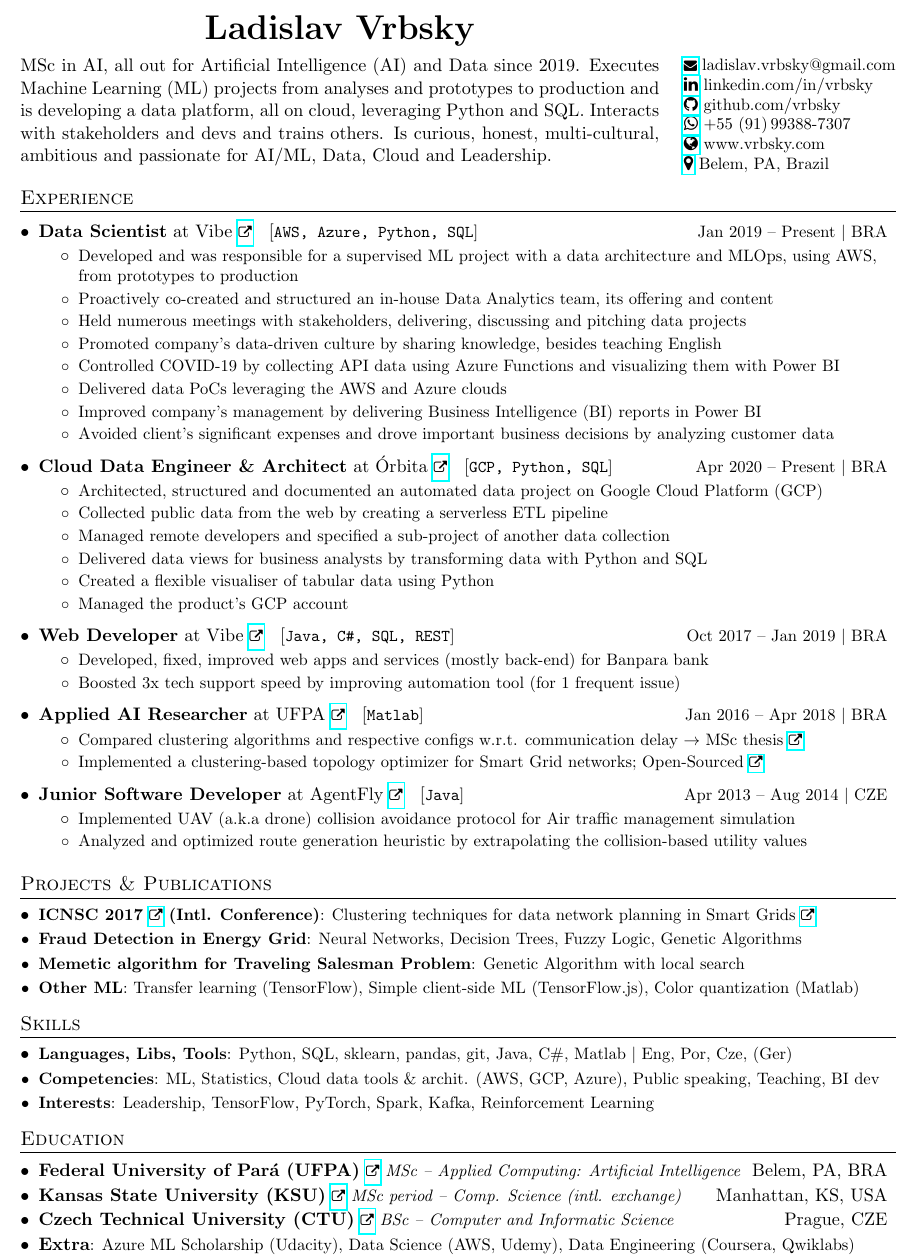
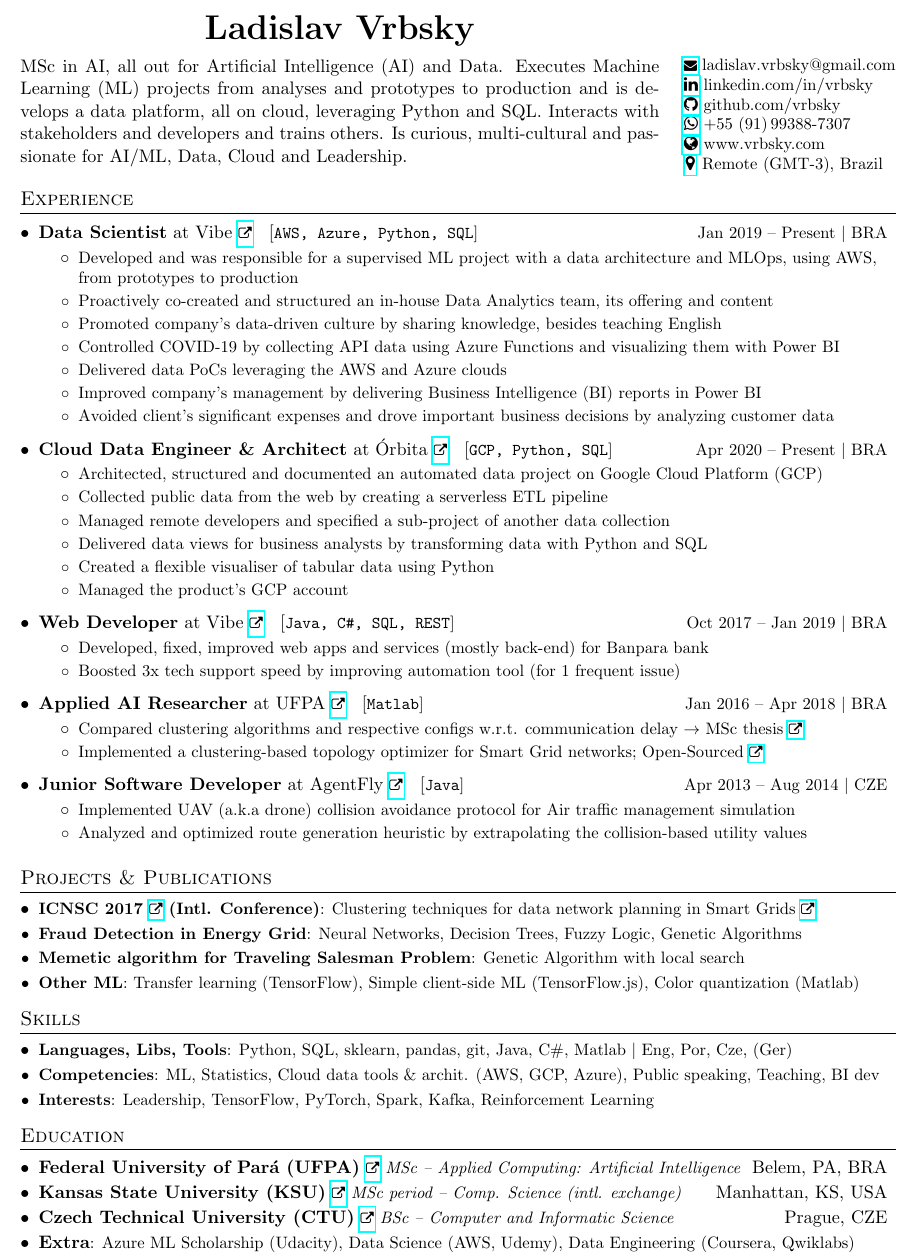
Before and after one commit to vrbsky/resume-en, a LaTeX CV (Vrbsky_resume.tex): part of the page, cut so that both start at the same text. Compiled offline with pdfLaTeX.

Commit message:
updated heading, remote location, experience record, thumbnail, removed unused files

```diff
--- a/Vrbsky_resume.tex
+++ b/Vrbsky_resume.tex
@@ -216,11 +216,11 @@ Dec\fi~\number\year}
 \newcommand{\mytitle}{\textbf{{\huge \foreignlanguage{czech}{Ladislav Vrbsky}}}}
 \newcommand{\intro}{%\twoRowCell{%
 %Passionate for Artificial Intelligence and Software Engineering. Seeking}{challenging projects, preferably in an English-speaking environment.
-MSc in AI, all out for Artificial Intelligence (AI) and Data since 2019.
-Executes Machine Learning (ML) projects from analyses and prototypes to production and is developing a data platform, all on cloud, leveraging Python and SQL.
+MSc in AI, all out for Artificial Intelligence (AI) and Data. Executes Machine Learning (ML) projects from analyses and prototypes to production and is develops a data platform, all on cloud, leveraging Python and SQL.
 %Typically analyzes data, prototypes and productionizes Machine Learning (ML) models and is developing a data platform, all on cloud, leveraging Python and SQL.
-Interacts with stakeholders and devs and trains others. % as the authority for the above.
-Is curious, honest, multi-cultural, ambitious and passionate for AI/ML, Data, Cloud and Leadership.
+Interacts with stakeholders and developers and trains others. % as the authority for the above.
+Is curious, multi-cultural and passionate for AI/ML, Data, Cloud and Leadership.
+%ambitious
 %Holds an MSc in AI.
 }%}
 %fits in easily
@@ -238,7 +238,7 @@ Is curious, honest, multi-cultural, ambitious and passionate for AI/ML, Data, Cl
 \newcommand{\vrbskycom}{%
 \href{https://www.vrbsky.com}{\faGlobe{}} www.vrbsky.com}
 \newcommand{\addressBR}{%
-\href{https://www.google.com/maps?q=Belem,+PA,+Brazil}{\faMapMarker{}} Belem, PA, Brazil}
+\hspace{1pt}\href{https://www.google.com/maps?q=Belem,+PA,+Brazil}{\faMapMarker{}}\hspace{1pt} Remote (GMT-3), Brazil}
 \newcommand{\phoneBR}{%
 \href{https://api.whatsapp.com/send?phone=5591993887307}{\faWhatsapp{}} +55~(91)\,99388-7307}%\faPhone{}
 
@@ -316,7 +316,7 @@ Is curious, honest, multi-cultural, ambitious and passionate for AI/ML, Data, Cl
       \resumeItemListStart
         \resumeItemCustom{Developed and was responsible for a supervised ML project with a data architecture and MLOps, using AWS, from prototypes to production}
         \resumeItemCustom{Proactively co-created and structured an in-house Data Analytics team, its offering and content}%and educated
-        \resumeItemCustom{Held numerous meetings with stakeholders, delivering, discussing and pitching data projects}
+        %\resumeItemCustom{Held numerous meetings with stakeholders, delivering, discussing and pitching data projects}
         \resumeItemCustom{Promoted company's data-driven culture by sharing knowledge, besides teaching English}
         %\resumeItemCustom{Delivered results to client leading to company recognition, increased billing and more projects}
         %\resumeItemCustom{Led transformation to being data-driven by evangelizing and educating stakeholders about Data and ML}
@@ -346,7 +346,7 @@ Is curious, honest, multi-cultural, ambitious and passionate for AI/ML, Data, Cl
       \resumeItemListEnd
 
     \resumeJobSubheadingD
-      {http://www.vibedesenv.com/}{Vibe}{Technology for businesses}%{Bel\'em, PA, Brazil}
+      {http://www.vibetecnologia.com/}{Vibe}{Technology for businesses}%{Bel\'em, PA, Brazil}
       {Web Developer}{Oct 2017 -- Jan 2019 $\vert$ BRA}
       {Java, \csharp, SQL, REST}%CI/CD, JSF, JSP, AngularJS, JS, ASP.NET, SVN
       {Internet banking web apps, management systems, web services for a state bank \myHrefIcn{http://www.banpara.b.br/}{Banpara}}
```
Also changed, not shown: README.md, Vrbsky_resume_preview.png, resume_preview.png (deleted), sourabh_bajaj_resume.pdf (deleted).
